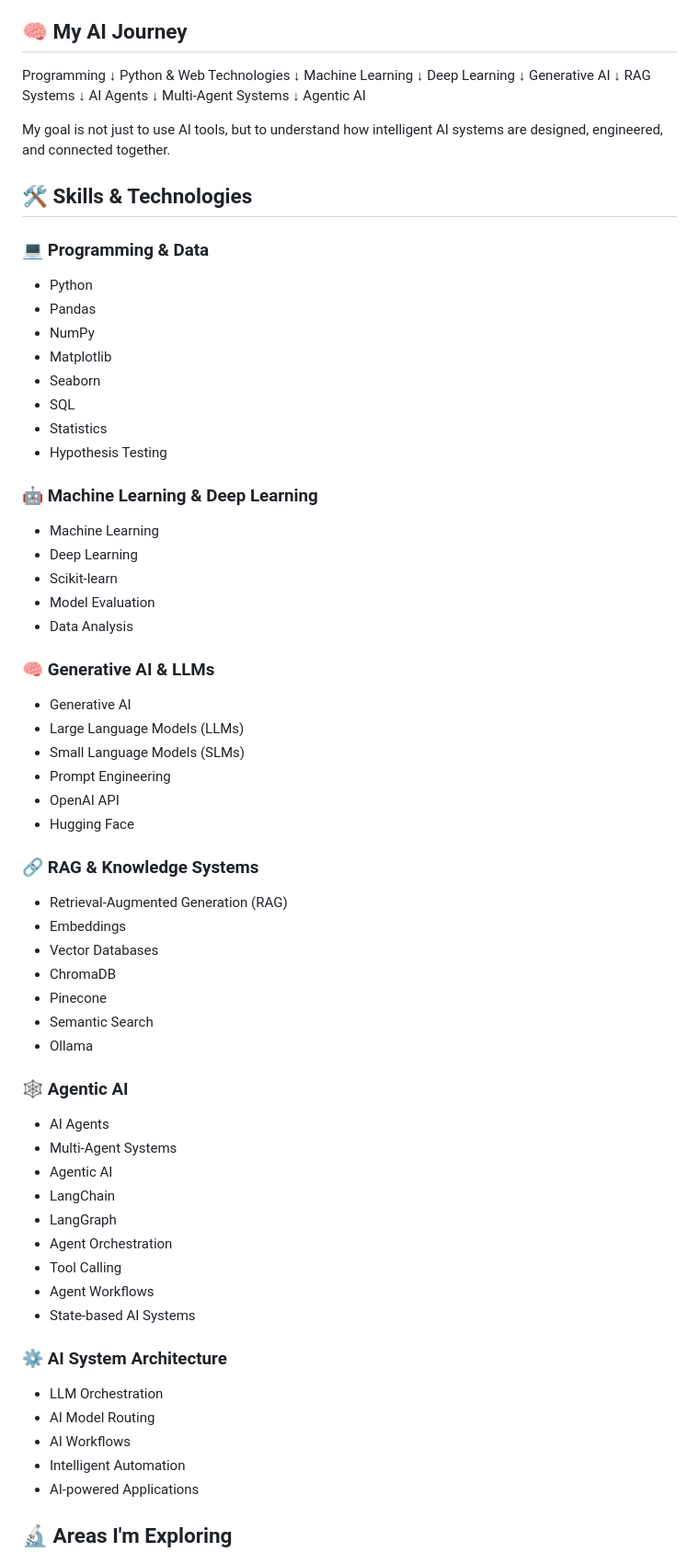
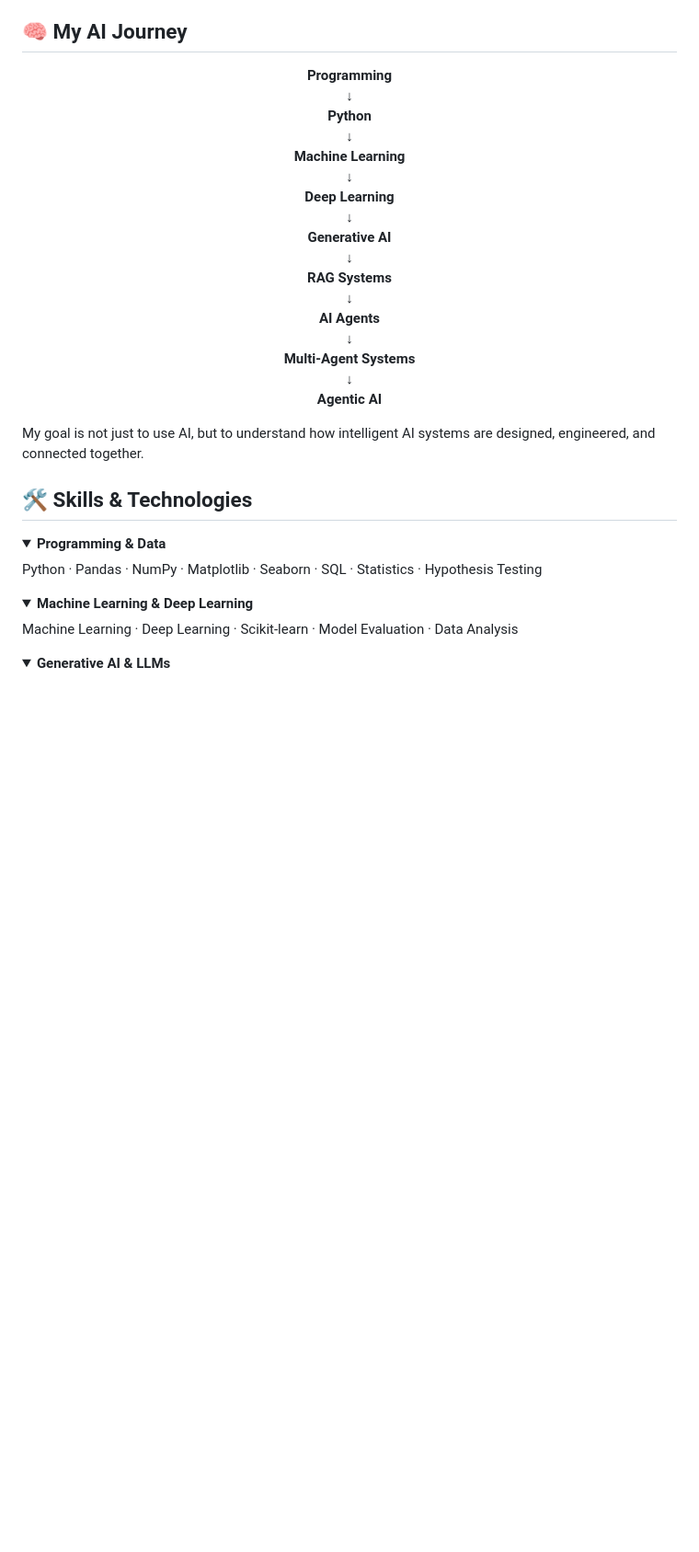
Before and after one commit to zubairrazzaq555-commits/zubairrazzaq555-commits, a Markdown page: README.md, the part around one of its changes. Shown at 92% size. Rendered like a GitHub page; folded sections open; blank space fills up the shorter version.

Commit message:
Update profile README for Zubair Ahmad

```diff
--- a/README.md
+++ b/README.md
@@ -35,79 +45,46 @@ My current learning and development focus is centered around:
 
 ## 🧠 My AI Journey
 
-Programming
-   ↓
-Python & Web Technologies
-   ↓
-Machine Learning
-   ↓
-Deep Learning
-   ↓
-Generative AI
-   ↓
-RAG Systems
-   ↓
-AI Agents
-   ↓
-Multi-Agent Systems
-   ↓
-Agentic AI
+<div align="center">
 
-My goal is not just to use AI tools, but to understand how intelligent AI systems are designed, engineered, and connected together.
+**Programming**<br/>
+↓<br/>
+**Python**<br/>
+↓<br/>
+**Machine Learning**<br/>
+↓<br/>
+**Deep Learning**<br/>
+↓<br/>
+**Generative AI**<br/>
+↓<br/>
+**RAG Systems**<br/>
+↓<br/>
+**AI Agents**<br/>
+↓<br/>
+**Multi-Agent Systems**<br/>
+↓<br/>
+**Agentic AI**
+
+</div>
+
+My goal is not just to use AI, but to understand how intelligent AI systems are designed, engineered, and connected together.
 
 ## 🛠️ Skills & Technologies
 
-### 💻 Programming & Data
-- Python
-- Pandas
-- NumPy
-- Matplotlib
-- Seaborn
-- SQL
-- Statistics
-- Hypothesis Testing
+<details>
+<summary><b>Programming & Data</b></summary>
 
-### 🤖 Machine Learning & Deep Learning
-- Machine Learning
-- Deep Learning
-- Scikit-learn
-- Model Evaluation
-- Data Analysis
+Python · Pandas · NumPy · Matplotlib · Seaborn · SQL · Statistics · Hypothesis Testing
 
-### 🧠 Generative AI & LLMs
-- Generative AI
-- Large Language Models (LLMs)
-- Small Language Models (SLMs)
-- Prompt Engineering
-- OpenAI API
-- Hugging Face
+</details>
 
-### 🔗 RAG & Knowledge Systems
-- Retrieval-Augmented Generation (RAG)
-- Embeddings
-- Vector Databases
-- ChromaDB
-- Pinecone
-- Semantic Search
-- Ollama
+<details>
+<summary><b>Machine Learning & Deep Learning</b></summary>
 
-### 🕸️ Agentic AI
-- AI Agents
-- Multi-Agent Systems
-- Agentic AI
-- LangChain
-- LangGraph
-- Agent Orchestration
-- Tool Calling
-- Agent Workflows
-- State-based AI Systems
+Machine Learning · Deep Learning · Scikit-learn · Model Evaluation · Data Analysis
 
-### ⚙️ AI System Architecture
-- LLM Orchestration
-- AI Model Routing
-- AI Workflows
-- Intelligent Automation
-- AI-powered Applications
+</details>
 
-## 🔬 Areas I'm Exploring
+<details>
+<summary><b>Generative AI & LLMs</b></summary>
 
```
Also changed, not shown: other parts of README.md (+70 -54 lines).
